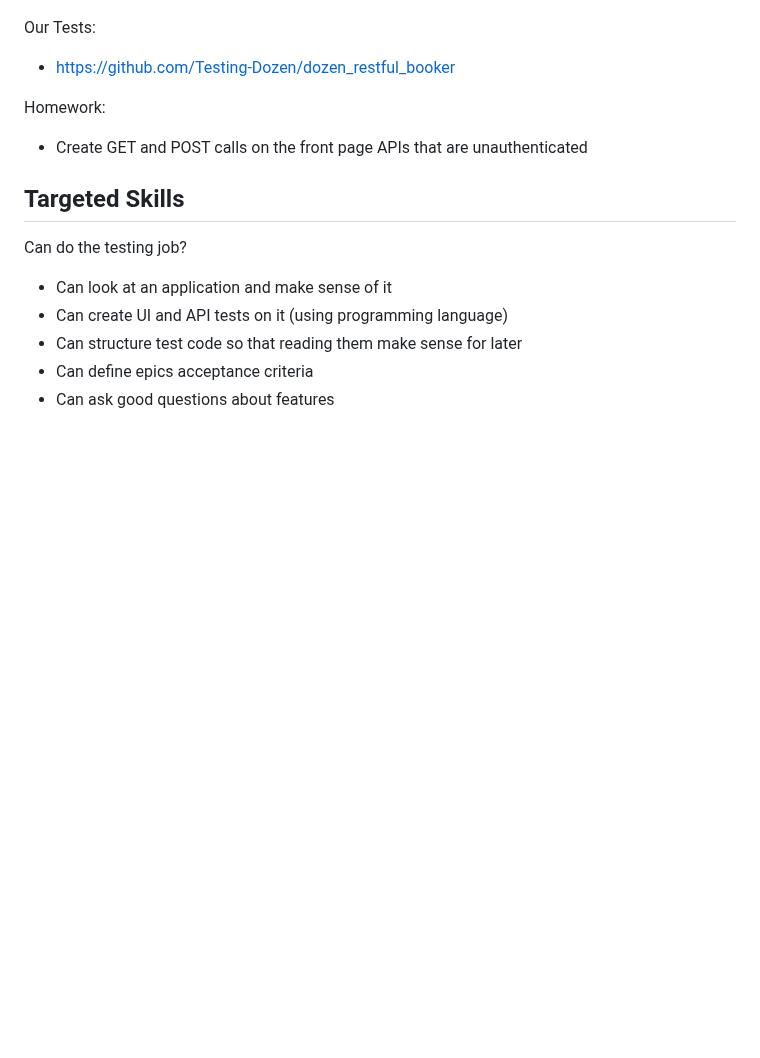
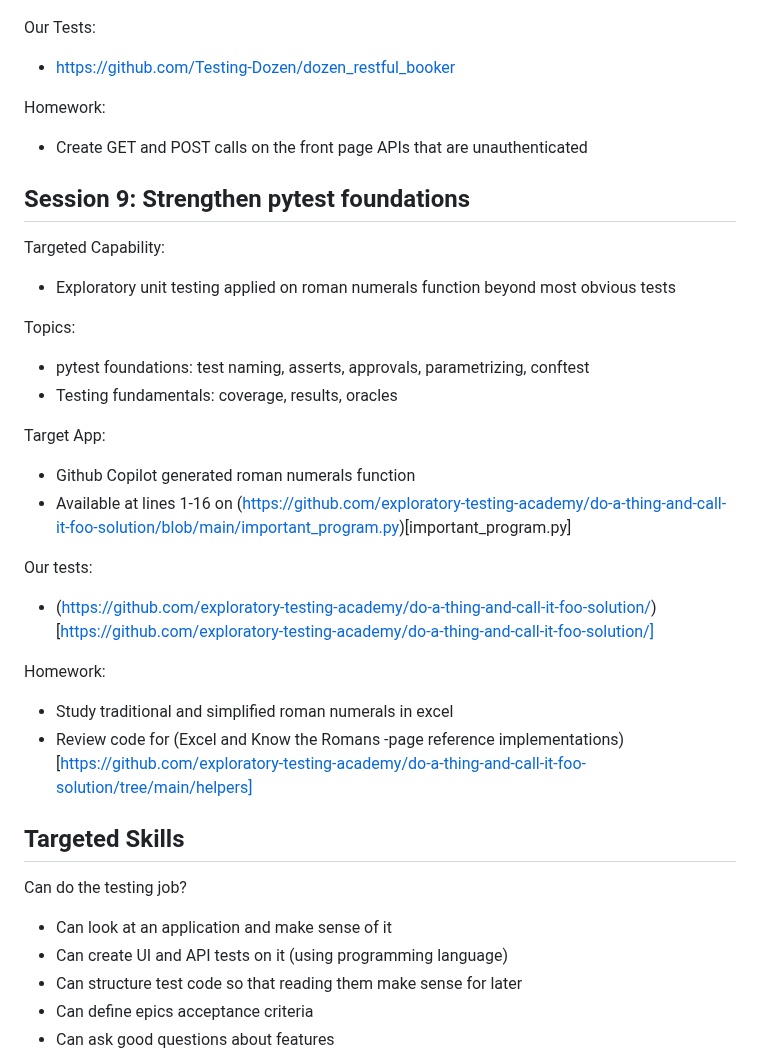
Before and after one commit to Testing-Dozen/testing-dozen.github.io, a Markdown page: README.md, the part around the change. Drawn GitHub-style; blank space fills up the shorter version.

Commit message:
Add session 9 outline

```diff
--- a/README.md
+++ b/README.md
@@ -268,6 +268,26 @@ Our Tests:
 Homework:
   * Create GET and POST calls on the front page APIs that are unauthenticated
 
+## Session 9: Strengthen pytest foundations
+
+Targeted Capability:
+  * Exploratory unit testing applied on roman numerals function beyond most obvious tests
+
+Topics:
+  * pytest foundations: test naming, asserts, approvals, parametrizing, conftest
+  * Testing fundamentals: coverage, results, oracles
+
+Target App:
+  * Github Copilot generated roman numerals function
+  * Available at lines 1-16 on (https://github.com/exploratory-testing-academy/do-a-thing-and-call-it-foo-solution/blob/main/important_program.py)[important_program.py]
+
+Our tests:
+  * (https://github.com/exploratory-testing-academy/do-a-thing-and-call-it-foo-solution/)[https://github.com/exploratory-testing-academy/do-a-thing-and-call-it-foo-solution/]
+
+Homework:
+  * Study traditional and simplified roman numerals in excel
+  * Review code for (Excel and Know the Romans -page reference implementations)[https://github.com/exploratory-testing-academy/do-a-thing-and-call-it-foo-solution/tree/main/helpers]
+
 ## Targeted Skills
 
 Can do the testing job?
```
